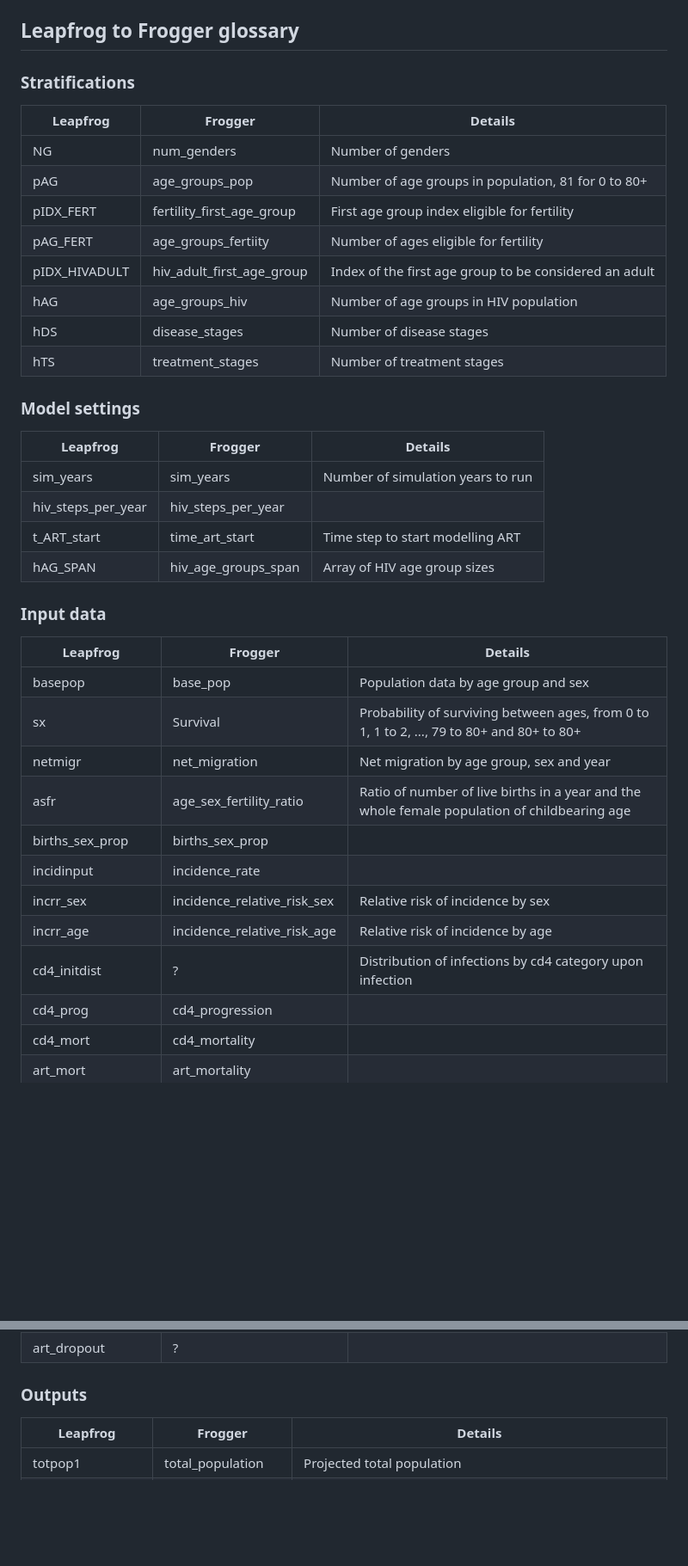
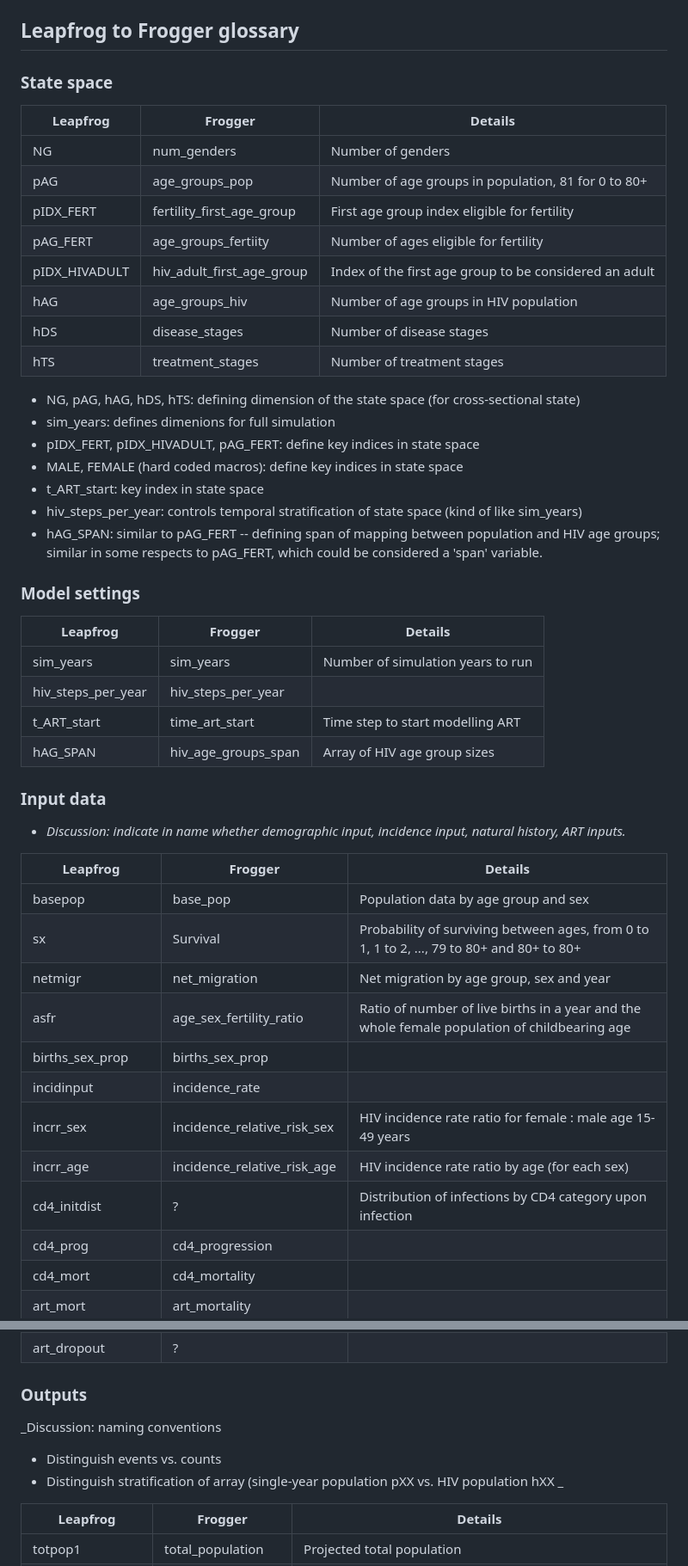
Before and after one commit to mrc-ide/leapfrog, a Markdown page: README.md, 2 parts joined by grey strips. Shown at 86% size. Drawn GitHub-style; blank space fills up the shorter version.

Commit message:
README.md naming conventions -- WIP

```diff
--- a/README.md
+++ b/README.md
@@ -48,7 +48,7 @@ remotes::install_github("mrc-ide/frogger", upgrade = FALSE)
 
 ## Leapfrog to Frogger glossary
 
-### Stratifications
+### State space
 
 | Leapfrog      | Frogger                   | Details                                                |
 |---------------|---------------------------|--------------------------------------------------------|
@@ -61,6 +61,15 @@ remotes::install_github("mrc-ide/frogger", upgrade = FALSE)
 | hDS           | disease_stages            | Number of disease stages                               |
 | hTS           | treatment_stages          | Number of treatment stages                             |
 
+* NG, pAG, hAG, hDS, hTS: defining dimension of the state space (for cross-sectional state)
+* sim_years: defines dimenions for full simulation
+* pIDX_FERT, pIDX_HIVADULT, pAG_FERT: define key indices in state space
+* MALE, FEMALE (hard coded macros): define key indices in state space
+* t_ART_start: key index in state space
+* hiv_steps_per_year: controls temporal stratification of state space (kind of like sim_years)
+* hAG_SPAN: similar to pAG_FERT -- defining span of mapping between population and HIV age groups; similar in some respects to pAG_FERT, which could be considered a 'span' variable.
+
+
 ### Model settings
 
 | Leapfrog           | Frogger             | Details                           |
@@ -70,7 +79,11 @@ remotes::install_github("mrc-ide/frogger", upgrade = FALSE)
 | t_ART_start        | time_art_start      | Time step to start modelling ART  |
 | hAG_SPAN           | hiv_age_groups_span | Array of HIV age group sizes      |
 
+
+
 ### Input data
+
+* _Discussion: indicate in name whether demographic input, incidence input, natural history, ART inputs._
 
 | Leapfrog           | Frogger                     | Details                                                                                      |
 |--------------------|-----------------------------|----------------------------------------------------------------------------------------------|
@@ -80,9 +93,9 @@ remotes::install_github("mrc-ide/frogger", upgrade = FALSE)
 | asfr               | age_sex_fertility_ratio     | Ratio of number of live births in a year and the whole female population of childbearing age |
 | births_sex_prop    | births_sex_prop             |                                                                                              |
 | incidinput         | incidence_rate              |                                                                                              |
-| incrr_sex          | incidence_relative_risk_sex | Relative risk of incidence by sex                                                            |
-| incrr_age          | incidence_relative_risk_age | Relative risk of incidence by age                                                            |
-| cd4_initdist       | ?                           | Distribution of infections by cd4 category upon infection                                    |
+| incrr_sex          | incidence_relative_risk_sex | HIV incidence rate ratio for female : male age 15-49 years                                   |
+| incrr_age          | incidence_relative_risk_age | HIV incidence rate ratio by age (for each sex)                                               |
+| cd4_initdist       | ?                           | Distribution of infections by CD4 category upon infection                                    |
 | cd4_prog           | cd4_progression             |                                                                                              |
 | cd4_mort           | cd4_mortality               |                                                                                              |
 | art_mort           | art_mortality               |                                                                                              |
@@ -96,6 +109,12 @@ remotes::install_github("mrc-ide/frogger", upgrade = FALSE)
 | art_dropout        | ?                           |                                                                                              |
 
 ### Outputs
+
+_Discussion: naming conventions
+
+* Distinguish events vs. counts
+* Distinguish stratification of array (single-year population pXX vs. HIV population hXX
+_
 
 | Leapfrog         | Frogger            | Details                                                  |
 |------------------|--------------------|----------------------------------------------------------|
```
